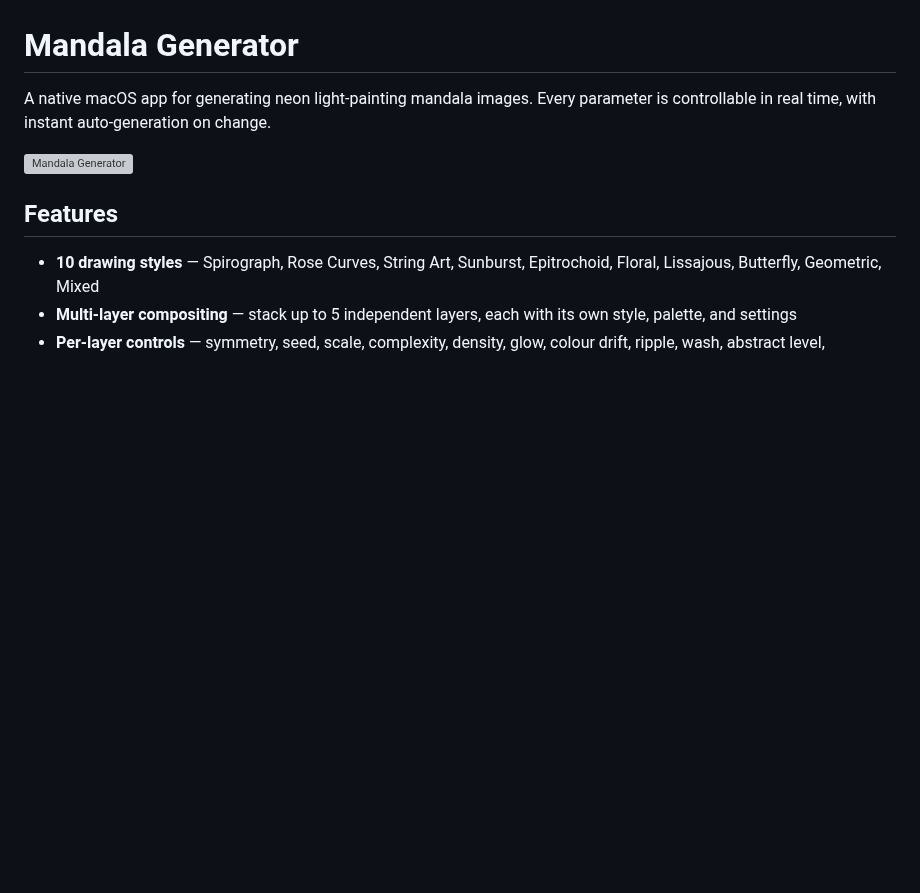
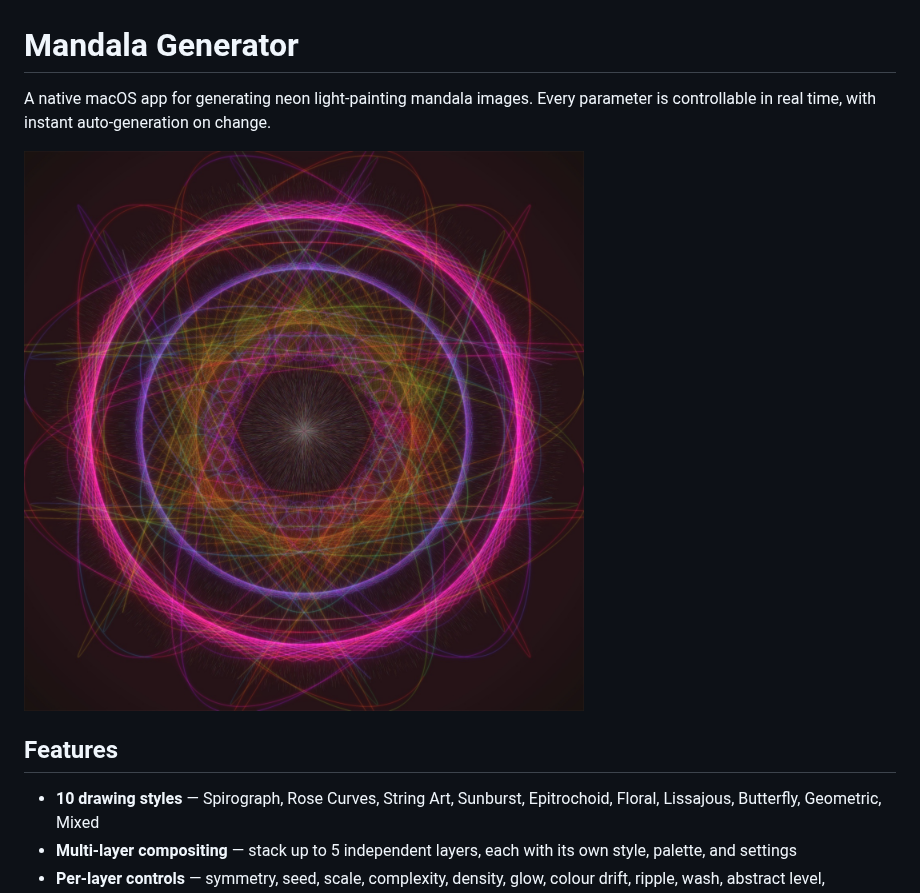
Before and after one commit to morja/mandala-generator, a Markdown page: README.md, the part around the change. Rendered like a GitHub page; pictures changed too: sample-image.jpg (added); blank space fills up the shorter version; grey boxes are pictures that could not be loaded.

Commit message:
added ci and new image

```diff
--- a/README.md
+++ b/README.md
@@ -2,7 +2,7 @@
 
 A native macOS app for generating neon light-painting mandala images. Every parameter is controllable in real time, with instant auto-generation on change.
 
-![Mandala Generator](icon_1024.png)
+![Mandala Generator](sample-image.jpg)
 
 ## Features
 
```
Also changed, not shown: 1 other file.
